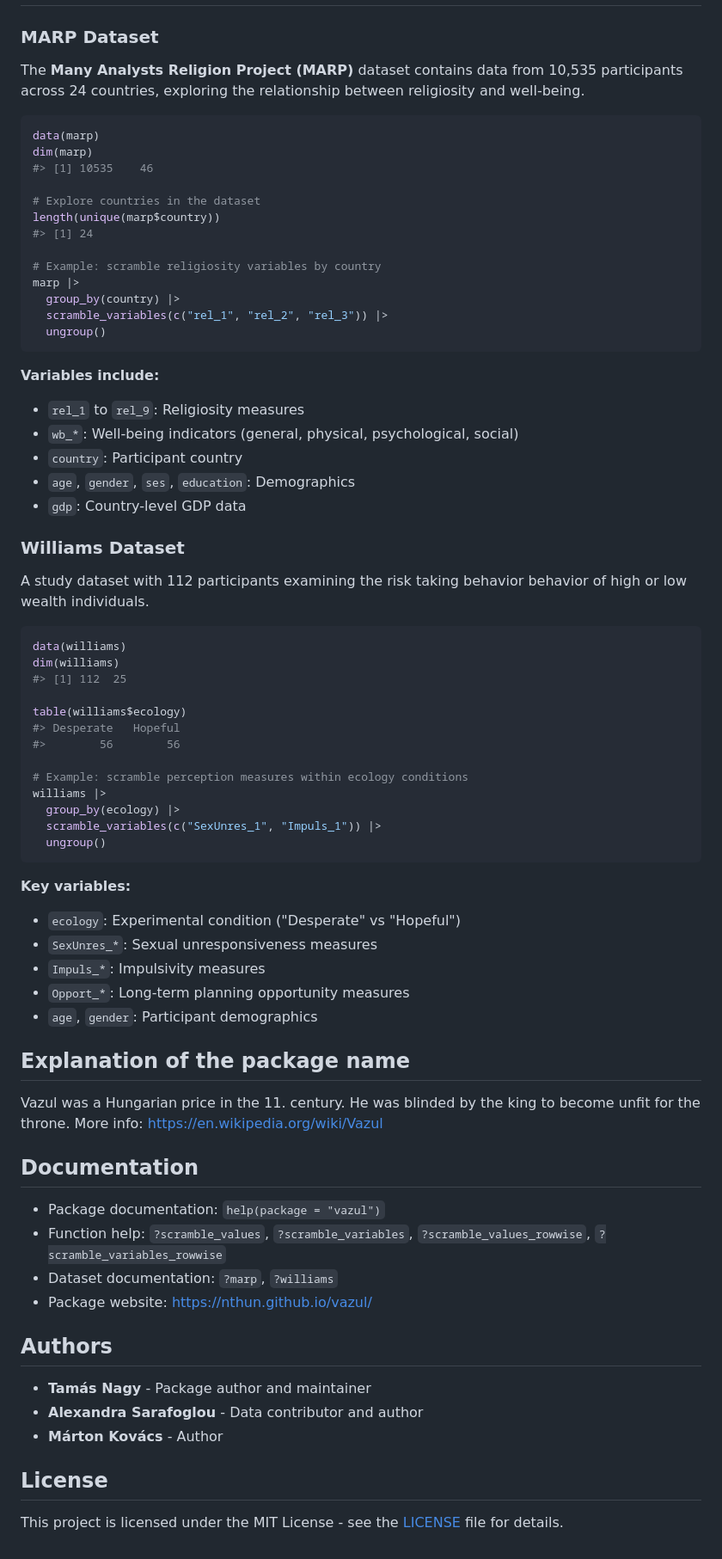
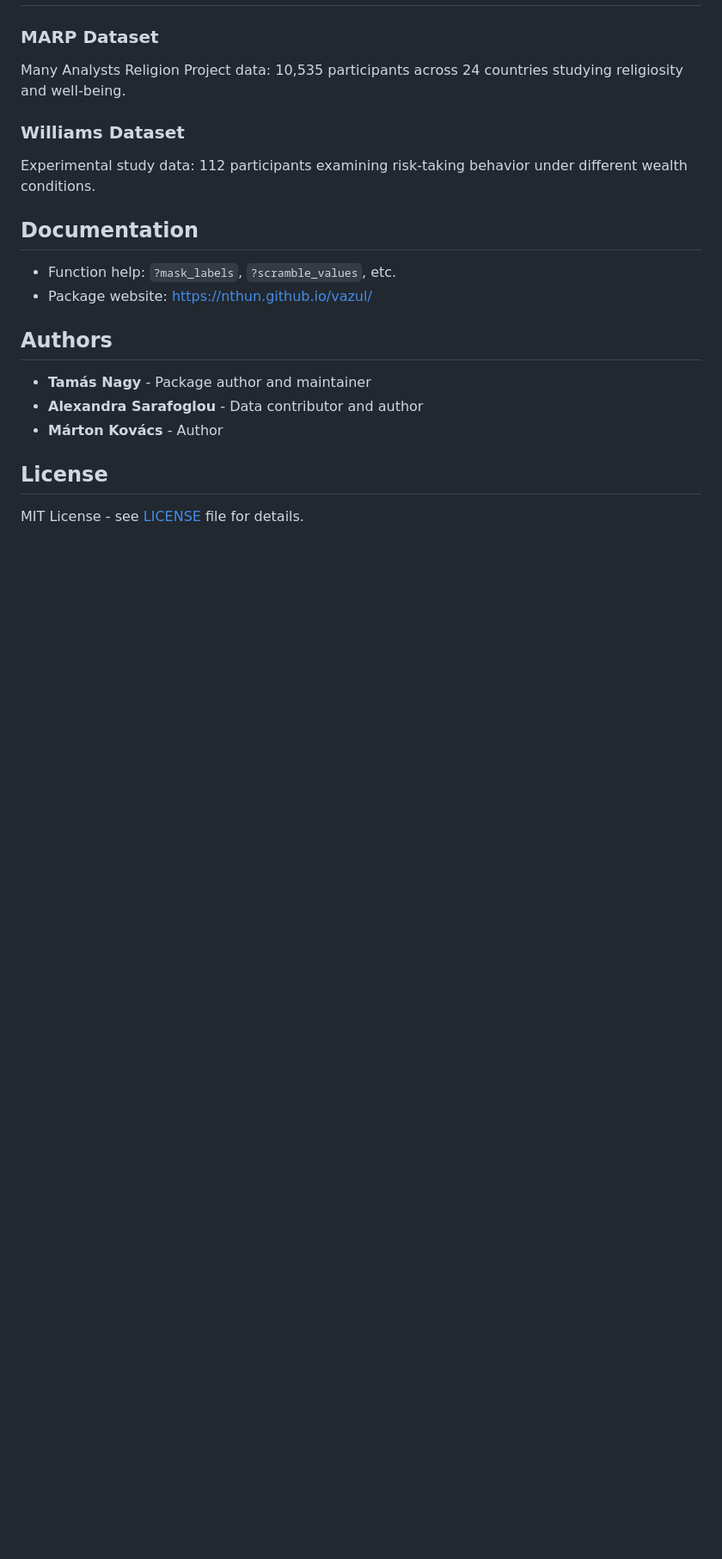
Before and after one commit to nthun/vazul, a Markdown page: README.md, the part around one of its changes. Shown at 86% size. Rendered like a GitHub page; blank space fills up the shorter version.

Commit message:
Restructure README with masking vs scrambling documentation
Co-authored-by: nthun <7265515+nthun@users.noreply.github.com>

````diff
--- a/README.md
+++ b/README.md
@@ -172,67 +122,13 @@ williams |> scramble_variables_rowwise(list(
 
 ### MARP Dataset
-
-The **Many Analysts Religion Project (MARP)** dataset contains data from 10,535 participants across 24 countries, exploring the relationship between religiosity and well-being.
-
-``` r
-data(marp)
-dim(marp)
-#> [1] 10535    46
-
-# Explore countries in the dataset
-length(unique(marp$country))
-#> [1] 24
-
-# Example: scramble religiosity variables by country
-marp |>
-  group_by(country) |>
-  scramble_variables(c("rel_1", "rel_2", "rel_3")) |>
-  ungroup()
-```
-
-**Variables include:**
-- `rel_1` to `rel_9`: Religiosity measures
-- `wb_*`: Well-being indicators (general, physical, psychological, social)
-- `country`: Participant country
-- `age`, `gender`, `ses`, `education`: Demographics
-- `gdp`: Country-level GDP data
+Many Analysts Religion Project data: 10,535 participants across 24 countries studying religiosity and well-being.
 
 ### Williams Dataset
-
-A study dataset with 112 participants examining the risk taking behavior behavior of high or low wealth individuals.
-
-``` r
-data(williams)
-dim(williams)
-#> [1] 112  25
-
-table(williams$ecology)
-#> Desperate   Hopeful
-#>        56        56
-
-# Example: scramble perception measures within ecology conditions
-williams |>
-  group_by(ecology) |>
-  scramble_variables(c("SexUnres_1", "Impuls_1")) |>
-  ungroup()
-```
-
-**Key variables:**
-- `ecology`: Experimental condition ("Desperate" vs "Hopeful")
-- `SexUnres_*`: Sexual unresponsiveness measures
-- `Impuls_*`: Impulsivity measures
-- `Opport_*`: Long-term planning opportunity measures
-- `age`, `gender`: Participant demographics
-
-## Explanation of the package name
-
-Vazul was a Hungarian price in the 11. century. He was blinded by the king to become unfit for the throne. More info: https://en.wikipedia.org/wiki/Vazul
+Experimental study data: 112 participants examining risk-taking behavior under different wealth conditions.
 
 ## Documentation
 
-- Package documentation: `help(package = "vazul")`
-- Function help: `?scramble_values`, `?scramble_variables`, `?scramble_values_rowwise`, `?scramble_variables_rowwise`
-- Dataset documentation: `?marp`, `?williams`
+- Function help: `?mask_labels`, `?scramble_values`, etc.
 - Package website: https://nthun.github.io/vazul/
 
 ## Authors
@@ -243,4 +139,4 @@ Vazul was a Hungarian price in the 11. century. He was blinded by the king to be
 
 ## License
 
-This project is licensed under the MIT License - see the [LICENSE](LICENSE) file for details.
+MIT License - see [LICENSE](LICENSE) file for details.
````
Also changed, not shown: other parts of README.md (+84 -134 lines).
